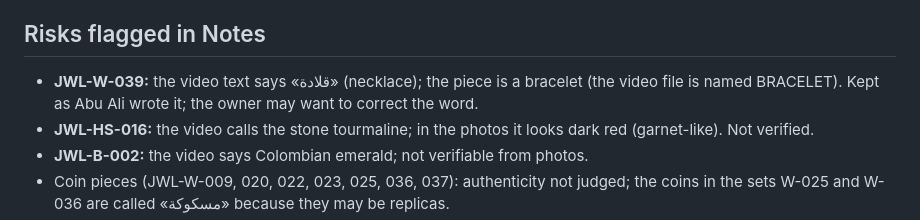
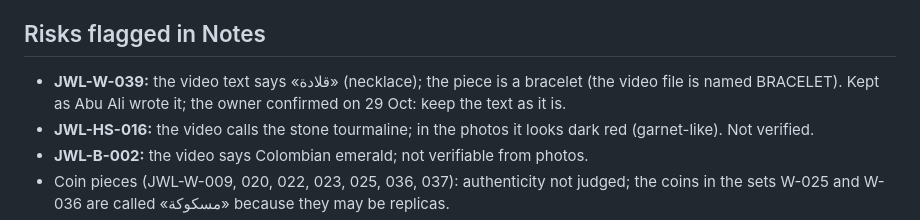
Before and after one commit to shahhat/Mo, a Markdown page: knooz_rosaries/jwl/CHANGES.md, the part around the change. Drawn GitHub-style.

Commit message:
JWL: PC comparison run instructions; owner keeps the W-039 video text
Co-Authored-By: Claude Opus 5.5 <noreply@anthropic.com>
Claude-Session: https://claude.ai/code/session_01UzZ4MzziJ1j6YT7Txi8oVf

```diff
--- a/knooz_rosaries/jwl/CHANGES.md
+++ b/knooz_rosaries/jwl/CHANGES.md
@@ -123,7 +123,7 @@ row of their own. Verified by CSV export: 40/40.
 
 ## Risks flagged in Notes
 - **JWL-W-039:** the video text says «قلادة» (necklace); the piece is a bracelet (the video file is named BRACELET).
-  Kept as Abu Ali wrote it; the owner may want to correct the word.
+  Kept as Abu Ali wrote it; the owner confirmed on 29 Oct: keep the text as it is.
 - **JWL-HS-016:** the video calls the stone tourmaline; in the photos it looks dark red (garnet-like). Not verified.
 - **JWL-B-002:** the video says Colombian emerald; not verifiable from photos.
 - Coin pieces (JWL-W-009, 020, 022, 023, 025, 036, 037): authenticity not judged; the coins in the sets W-025 and W-036
```
Also changed, not shown: 1 other file.
